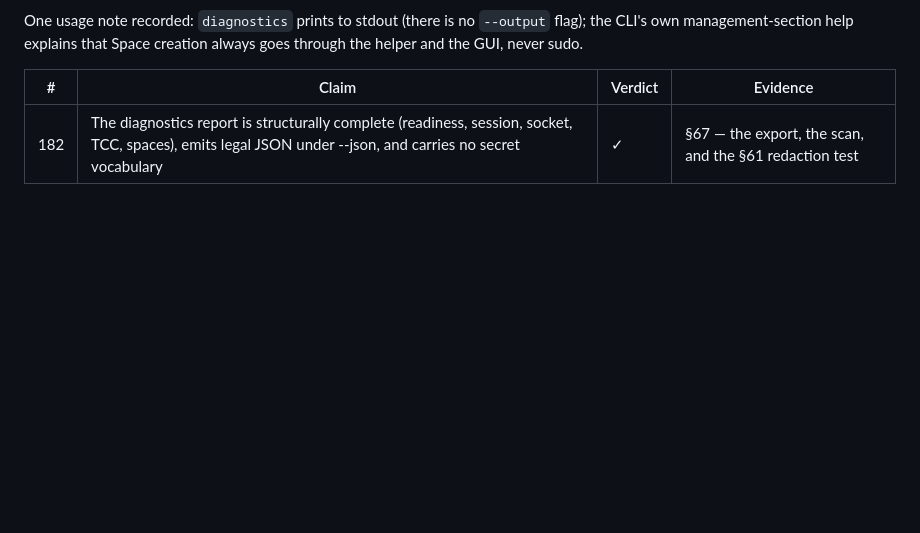
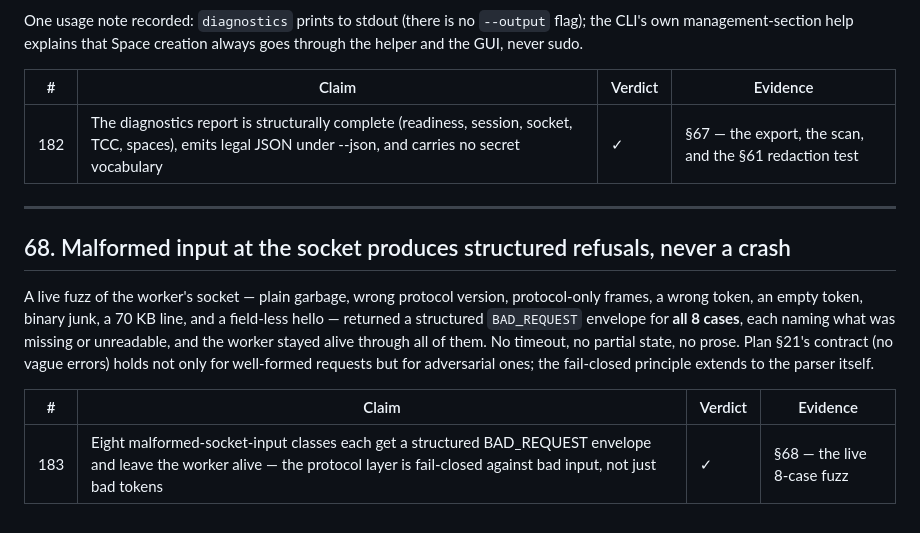
Before and after one commit to misswell/AgentSpace, a Markdown page: docs/validation.md, the part around the change. Drawn GitHub-style; blank space fills up the shorter version.

Commit message:
validation §68: the socket layer is fail-closed against bad input
A live fuzz of the worker socket - garbage lines, wrong protocol
version, missing fields, wrong and empty tokens, binary junk, a 70KB
line - produced structured BAD_REQUEST envelopes for all 8 cases and
left the worker alive. The fail-closed principle extends to the
protocol parser itself: adversarial input gets a named, recoverable
refusal, never a crash or a partial state. Index reaches 183.

```diff
--- a/docs/validation.md
+++ b/docs/validation.md
@@ -2676,3 +2676,21 @@ Space creation always goes through the helper and the GUI, never sudo.
 | # | Claim | Verdict | Evidence |
 |---|---|---|---|
 | 182 | The diagnostics report is structurally complete (readiness, session, socket, TCC, spaces), emits legal JSON under --json, and carries no secret vocabulary | ✓ | §67 — the export, the scan, and the §61 redaction test |
+
+
+---
+
+## 68. Malformed input at the socket produces structured refusals, never a crash
+
+A live fuzz of the worker's socket — plain garbage, wrong protocol version,
+protocol-only frames, a wrong token, an empty token, binary junk, a 70 KB
+line, and a field-less hello — returned a structured `BAD_REQUEST` envelope
+for **all 8 cases**, each naming what was missing or unreadable, and the
+worker stayed alive through all of them. No timeout, no partial state, no
+prose. Plan §21's contract (no vague errors) holds not only for well-formed
+requests but for adversarial ones; the fail-closed principle extends to the
+parser itself.
+
+| # | Claim | Verdict | Evidence |
+|---|---|---|---|
+| 183 | Eight malformed-socket-input classes each get a structured BAD_REQUEST envelope and leave the worker alive — the protocol layer is fail-closed against bad input, not just bad tokens | ✓ | §68 — the live 8-case fuzz |
```
